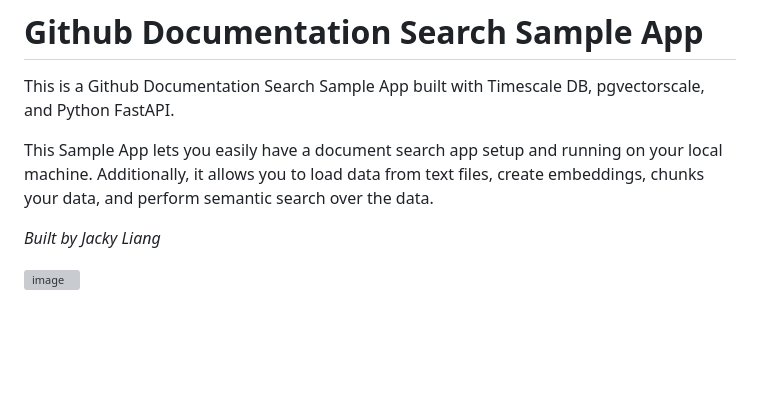
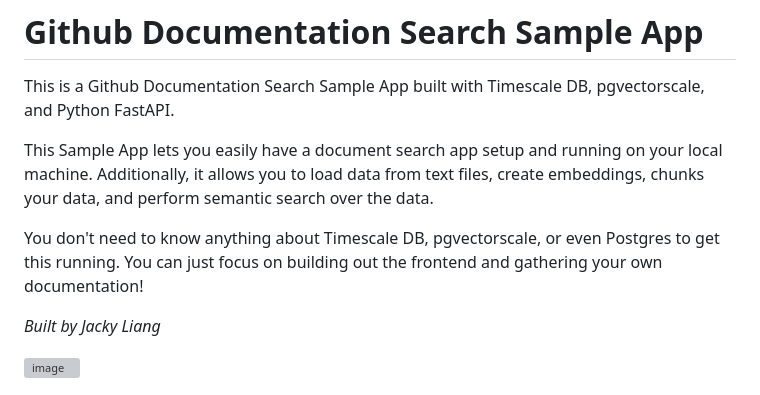
Before and after one commit to jackyliang/github-docs-search, a Markdown page: README.md, the part around the change. Rendered like a GitHub page; blank space fills up the shorter version; grey boxes are pictures that could not be loaded.

```diff
--- a/README.md
+++ b/README.md
@@ -3,6 +3,8 @@
 This is a Github Documentation Search Sample App built with Timescale DB, pgvectorscale, and Python FastAPI.
 
 This Sample App lets you easily have a document search app setup and running on your local machine. Additionally, it allows you to load data from text files, create embeddings, chunks your data, and perform semantic search over the data.
+
+You don't need to know anything about Timescale DB, pgvectorscale, or even Postgres to get this running. You can just focus on building out the frontend and gathering your own documentation!
 
 *Built by Jacky Liang*
 
```
